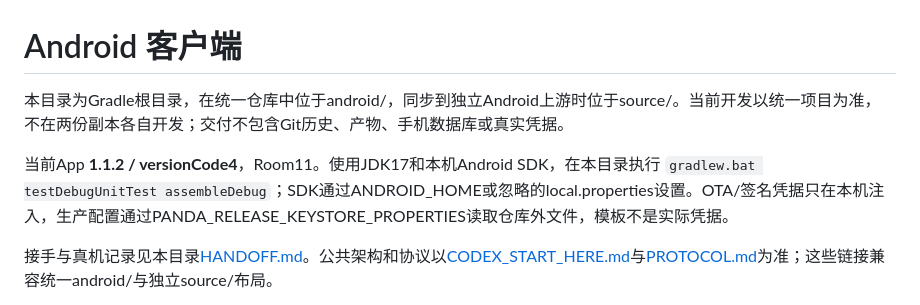
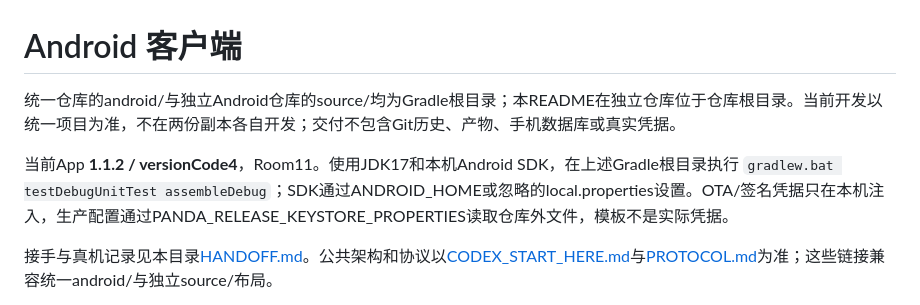
Before and after one commit to linckr/NRF52xxx-FieldTemp, a Markdown page: android/README.md, the part around the change. Rendered like a GitHub page.

Commit message:
Clarify Android Gradle roots in unified and standalone layouts

```diff
--- a/android/README.md
+++ b/android/README.md
@@ -1,8 +1,8 @@
 # Android 客户端
 
-本目录为Gradle根目录，在统一仓库中位于android/，同步到独立Android上游时位于source/。当前开发以统一项目为准，不在两份副本各自开发；交付不包含Git历史、产物、手机数据库或真实凭据。
+统一仓库的android/与独立Android仓库的source/均为Gradle根目录；本README在独立仓库位于仓库根目录。当前开发以统一项目为准，不在两份副本各自开发；交付不包含Git历史、产物、手机数据库或真实凭据。
 
-当前App **1.1.2 / versionCode4**，Room11。使用JDK17和本机Android SDK，在本目录执行 `gradlew.bat testDebugUnitTest assembleDebug`；SDK通过ANDROID_HOME或忽略的local.properties设置。OTA/签名凭据只在本机注入，生产配置通过PANDA_RELEASE_KEYSTORE_PROPERTIES读取仓库外文件，模板不是实际凭据。
+当前App **1.1.2 / versionCode4**，Room11。使用JDK17和本机Android SDK，在上述Gradle根目录执行 `gradlew.bat testDebugUnitTest assembleDebug`；SDK通过ANDROID_HOME或忽略的local.properties设置。OTA/签名凭据只在本机注入，生产配置通过PANDA_RELEASE_KEYSTORE_PROPERTIES读取仓库外文件，模板不是实际凭据。
 
 接手与真机记录见本目录[HANDOFF.md](HANDOFF.md)。公共架构和协议以[CODEX_START_HERE.md](https://github.com/linckr/NRF52xxx-FieldTemp/blob/main/CODEX_START_HERE.md)与[PROTOCOL.md](https://github.com/linckr/NRF52xxx-FieldTemp/blob/main/PROTOCOL.md)为准；这些链接兼容统一android/与独立source/布局。
 
```
